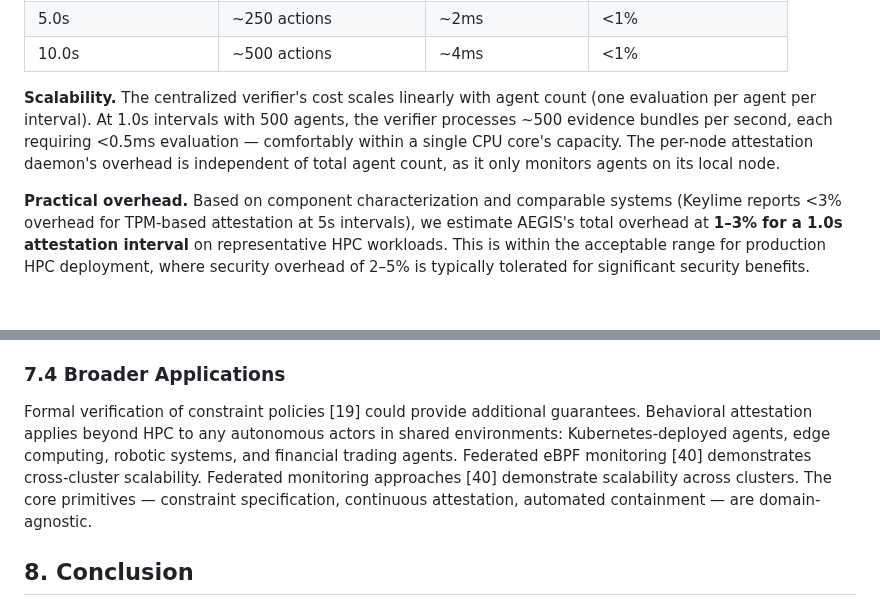
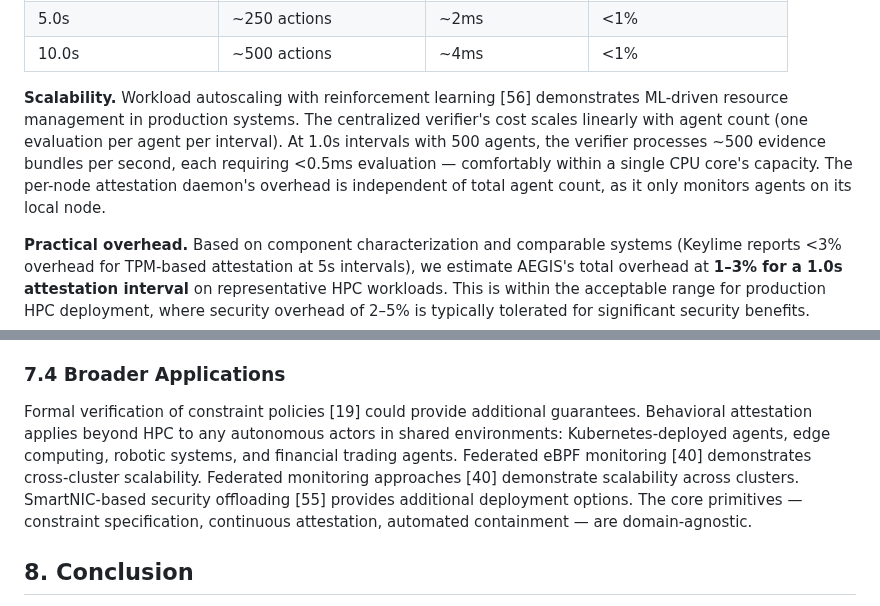
Before and after one commit to nullbotnone/AEGIS, a Markdown page: PROPOSAL.md, 2 parts joined by grey strips. GitHub-like rendering; blank space fills up the shorter version.

```diff
--- a/PROPOSAL.md
+++ b/PROPOSAL.md
@@ -341,7 +341,7 @@ We compare AEGIS against four alternative defense mechanisms. Each baseline anal
 | 5.0s | ~250 actions | ~2ms | <1% |
 | 10.0s | ~500 actions | ~4ms | <1% |
 
-**Scalability.** The centralized verifier's cost scales linearly with agent count (one evaluation per agent per interval). At 1.0s intervals with 500 agents, the verifier processes ~500 evidence bundles per second, each requiring <0.5ms evaluation — comfortably within a single CPU core's capacity. The per-node attestation daemon's overhead is independent of total agent count, as it only monitors agents on its local node.
+**Scalability.** Workload autoscaling with reinforcement learning [56] demonstrates ML-driven resource management in production systems. The centralized verifier's cost scales linearly with agent count (one evaluation per agent per interval). At 1.0s intervals with 500 agents, the verifier processes ~500 evidence bundles per second, each requiring <0.5ms evaluation — comfortably within a single CPU core's capacity. The per-node attestation daemon's overhead is independent of total agent count, as it only monitors agents on its local node.
 
 **Practical overhead.** Based on component characterization and comparable systems (Keylime reports <3% overhead for TPM-based attestation at 5s intervals), we estimate AEGIS's total overhead at **1–3% for a 1.0s attestation interval** on representative HPC workloads. This is within the acceptable range for production HPC deployment, where security overhead of 2–5% is typically tolerated for significant security benefits.
 
@@ -444,7 +444,7 @@ Extending behavioral attestation across HPC sites requires constraint portabilit
 
 ### 7.4 Broader Applications
 
-Formal verification of constraint policies [19] could provide additional guarantees. Behavioral attestation applies beyond HPC to any autonomous actors in shared environments: Kubernetes-deployed agents, edge computing, robotic systems, and financial trading agents. Federated eBPF monitoring [40] demonstrates cross-cluster scalability. Federated monitoring approaches [40] demonstrate scalability across clusters. The core primitives — constraint specification, continuous attestation, automated containment — are domain-agnostic.
+Formal verification of constraint policies [19] could provide additional guarantees. Behavioral attestation applies beyond HPC to any autonomous actors in shared environments: Kubernetes-deployed agents, edge computing, robotic systems, and financial trading agents. Federated eBPF monitoring [40] demonstrates cross-cluster scalability. Federated monitoring approaches [40] demonstrate scalability across clusters. SmartNIC-based security offloading [55] provides additional deployment options. The core primitives — constraint specification, continuous attestation, automated containment — are domain-agnostic.
 
 ## 8. Conclusion
 
```
Also changed, not shown: other parts of PROPOSAL.md (+3 -3 lines), docs/references.md (+8 -0 lines).
